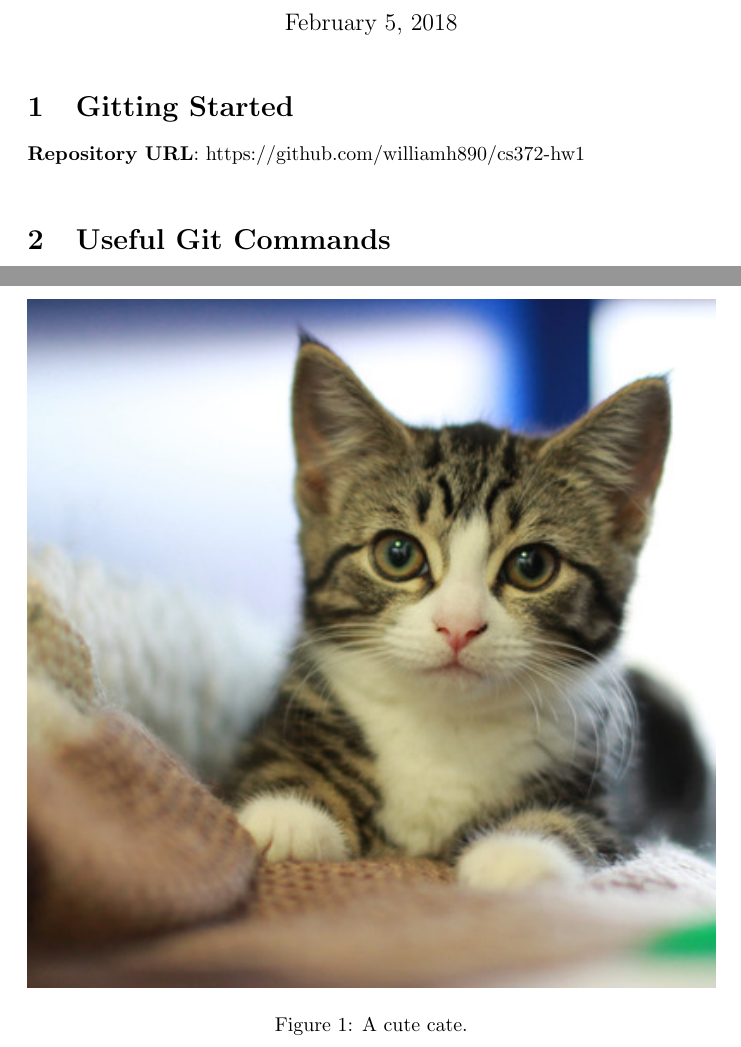
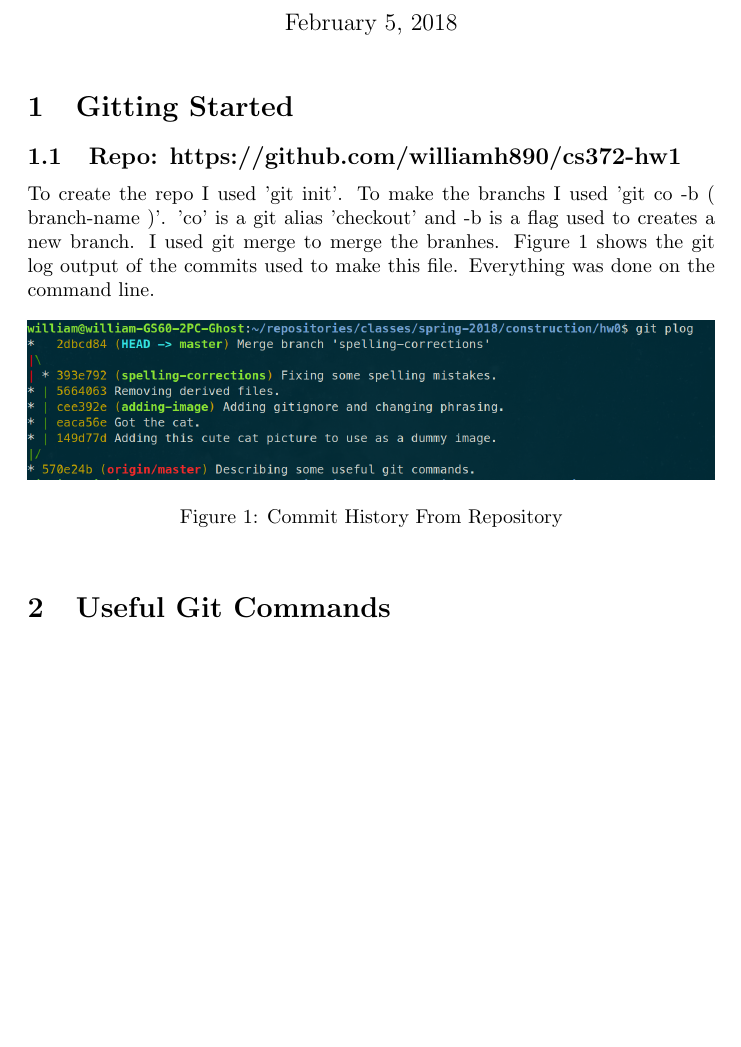
Before and after one commit to williamh890/cs372-hw1, a LaTeX problem sheet (hw0.tex): two parts of pages 1 and 2 of 2 before the commit and part of page 1 of 2 after it, the two joined at a grey line, cut so that both start at the same text, the shorter picture padded with empty space. Compiled offline with pdfLaTeX.

Commit message:
Adding in commit history instead of the cat.

```diff
--- a/hw0.tex
+++ b/hw0.tex
@@ -9,12 +9,17 @@
 \maketitle
 
 \section{Gitting Started}
-\textbf{Repository URL}: https://github.com/williamh890/cs372-hw1 \\
+\subsection{Repo: https://github.com/williamh890/cs372-hw1 }
+
+To create the repo I used 'git init'. To make the branchs I used 'git co -b ( branch-name )'.
+'co' is a git alias 'checkout' and -b is a flag used to creates a new branch.
+I used git merge to merge the branhes.  Figure \ref{fig:hist} shows the git log
+output of the commits used to make this file. Everything was done on the command line.
 
 \begin{figure}[h!]
-  \includegraphics[width=\linewidth]{cat.jpg}
-  \caption{A cute cate.}
-  \label{fig:cat1}
+  \includegraphics[width=\linewidth]{hw1-commit-history.png}
+  \caption{Commit History From Repository}
+  \label{fig:hist}
 \end{figure}
 
 \section{Useful Git Commands}
```
Also changed, not shown: cat.jpg (deleted), hw1-commit-history.png (added).
